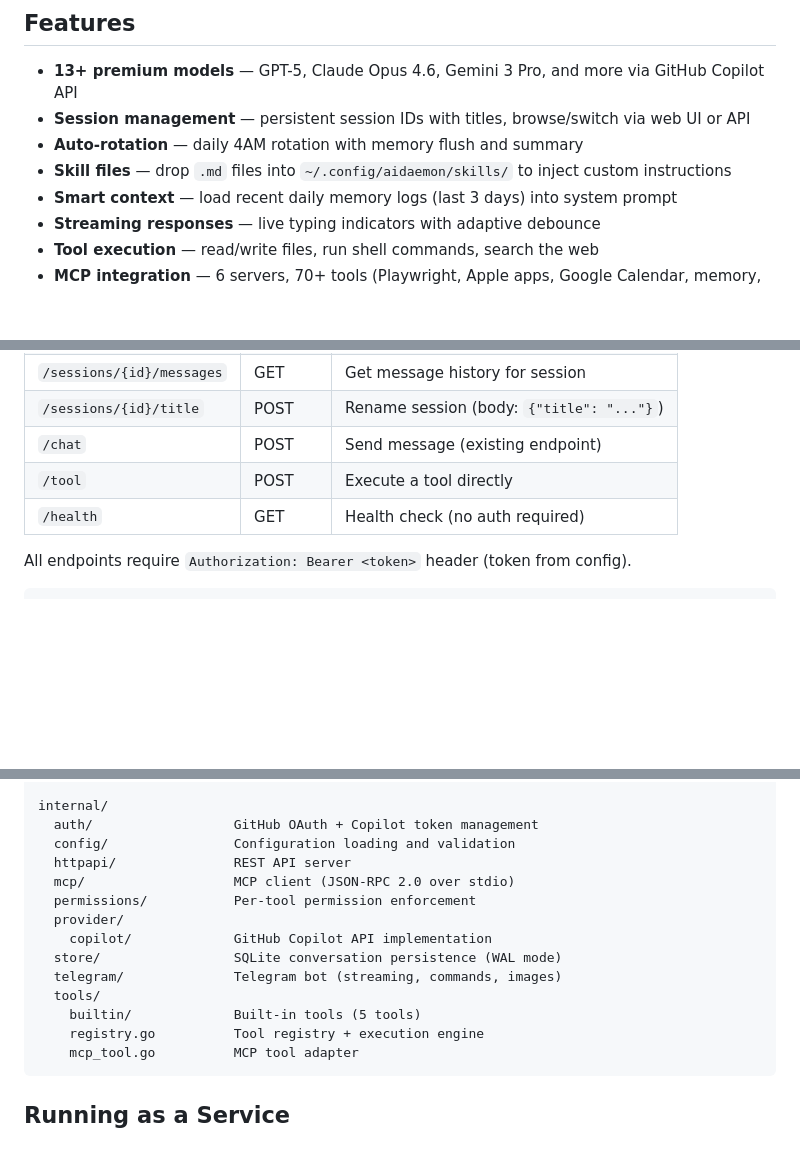
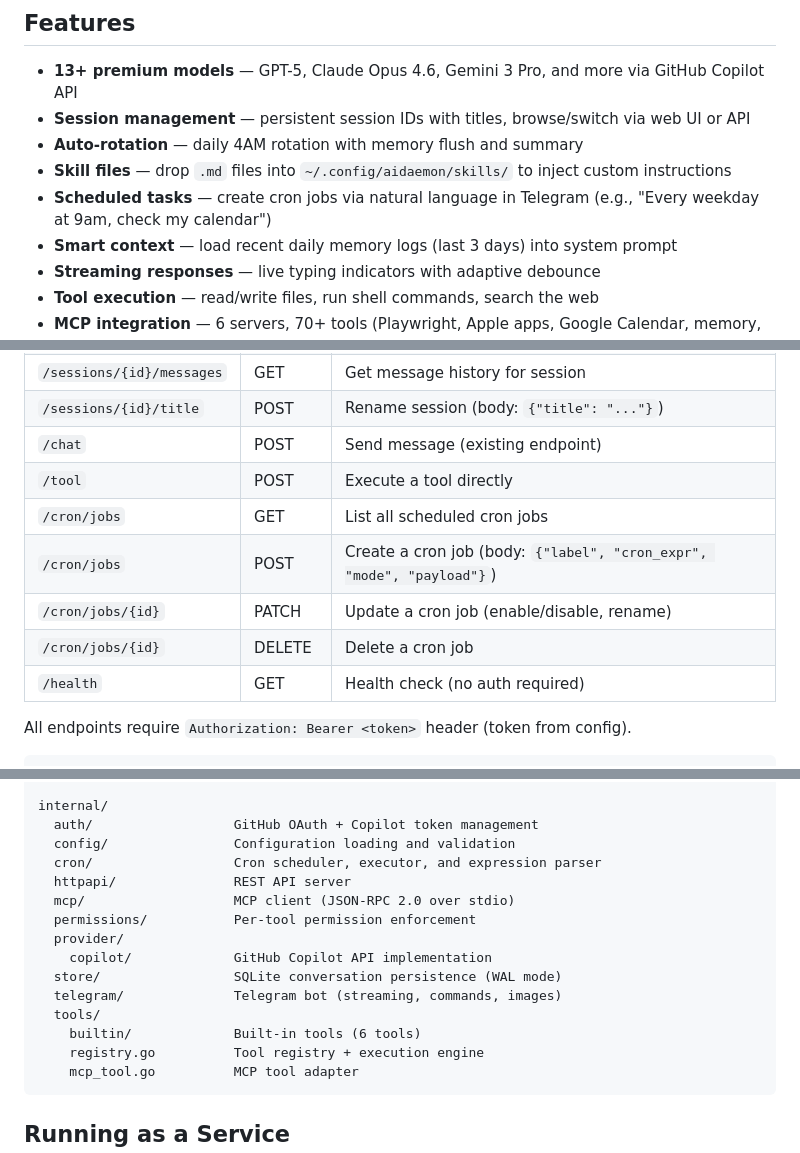
Before and after one commit to Ask149/aidaemon, a Markdown page: README.md, 3 parts joined by grey strips. GitHub-like rendering; blank space fills up the shorter version.

````diff
--- a/README.md
+++ b/README.md
@@ -10,6 +10,7 @@ Chat with GPT-5, Claude Opus 4.6, Gemini 3 Pro, and 10+ other models from your p
 - **Session management** — persistent session IDs with titles, browse/switch via web UI or API
 - **Auto-rotation** — daily 4AM rotation with memory flush and summary
 - **Skill files** — drop `.md` files into `~/.config/aidaemon/skills/` to inject custom instructions
+- **Scheduled tasks** — create cron jobs via natural language in Telegram (e.g., "Every weekday at 9am, check my calendar")
 - **Smart context** — load recent daily memory logs (last 3 days) into system prompt
 - **Streaming responses** — live typing indicators with adaptive debounce
 - **Tool execution** — read/write files, run shell commands, search the web
@@ -165,6 +166,10 @@ REST endpoints for programmatic access:
 | `/sessions/{id}/title` | POST | Rename session (body: `{"title": "..."}`) |
 | `/chat` | POST | Send message (existing endpoint) |
 | `/tool` | POST | Execute a tool directly |
+| `/cron/jobs` | GET | List all scheduled cron jobs |
+| `/cron/jobs` | POST | Create a cron job (body: `{"label", "cron_expr", "mode", "payload"}`) |
+| `/cron/jobs/{id}` | PATCH | Update a cron job (enable/disable, rename) |
+| `/cron/jobs/{id}` | DELETE | Delete a cron job |
 | `/health` | GET | Health check (no auth required) |
 
 All endpoints require `Authorization: Bearer <token>` header (token from config).
@@ -375,6 +440,7 @@ scripts/
 internal/
   auth/                  GitHub OAuth + Copilot token management
   config/                Configuration loading and validation
+  cron/                  Cron scheduler, executor, and expression parser
   httpapi/               REST API server
   mcp/                   MCP client (JSON-RPC 2.0 over stdio)
   permissions/           Per-tool permission enforcement
@@ -383,7 +449,7 @@ internal/
   store/                 SQLite conversation persistence (WAL mode)
   telegram/              Telegram bot (streaming, commands, images)
   tools/
-    builtin/             Built-in tools (5 tools)
+    builtin/             Built-in tools (6 tools)
     registry.go          Tool registry + execution engine
     mcp_tool.go          MCP tool adapter
 ```
````
Also changed, not shown: other parts of README.md (+62 -2 lines), CHANGELOG.md (+10 -0 lines).
